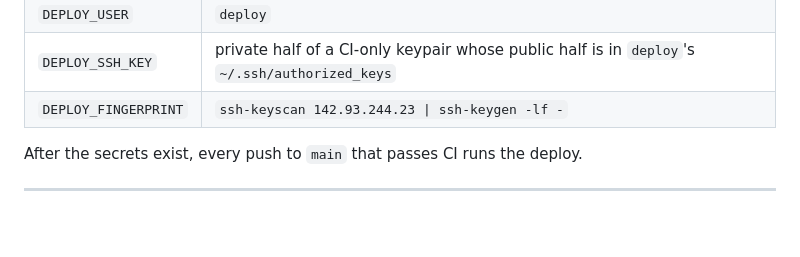
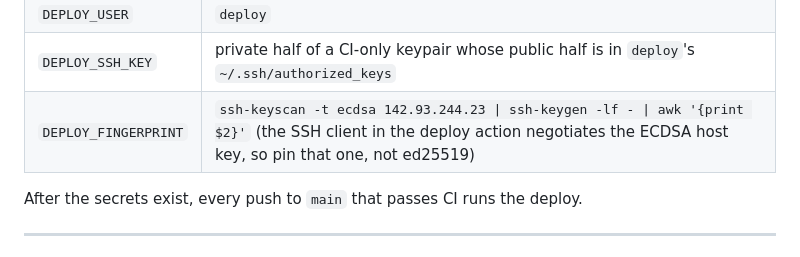
Before and after one commit to ricksauls/ecomm-copilot, a Markdown page: deploy/DEPLOY.md, the part around the change. Rendered like a GitHub page; blank space fills up the shorter version.

Commit message:
Docs: pin the ECDSA host key fingerprint for the deploy action
Co-Authored-By: Claude Opus 4.8 <noreply@anthropic.com>

```diff
--- a/deploy/DEPLOY.md
+++ b/deploy/DEPLOY.md
@@ -82,7 +82,7 @@ Actions):
 | `DEPLOY_HOST` | `142.93.244.23` |
 | `DEPLOY_USER` | `deploy` |
 | `DEPLOY_SSH_KEY` | private half of a CI-only keypair whose public half is in `deploy`'s `~/.ssh/authorized_keys` |
-| `DEPLOY_FINGERPRINT` | `ssh-keyscan 142.93.244.23 \| ssh-keygen -lf -` |
+| `DEPLOY_FINGERPRINT` | `ssh-keyscan -t ecdsa 142.93.244.23 \| ssh-keygen -lf - \| awk '{print $2}'` (the SSH client in the deploy action negotiates the ECDSA host key, so pin that one, not ed25519) |
 
 After the secrets exist, every push to `main` that passes CI runs the deploy.
 
```
